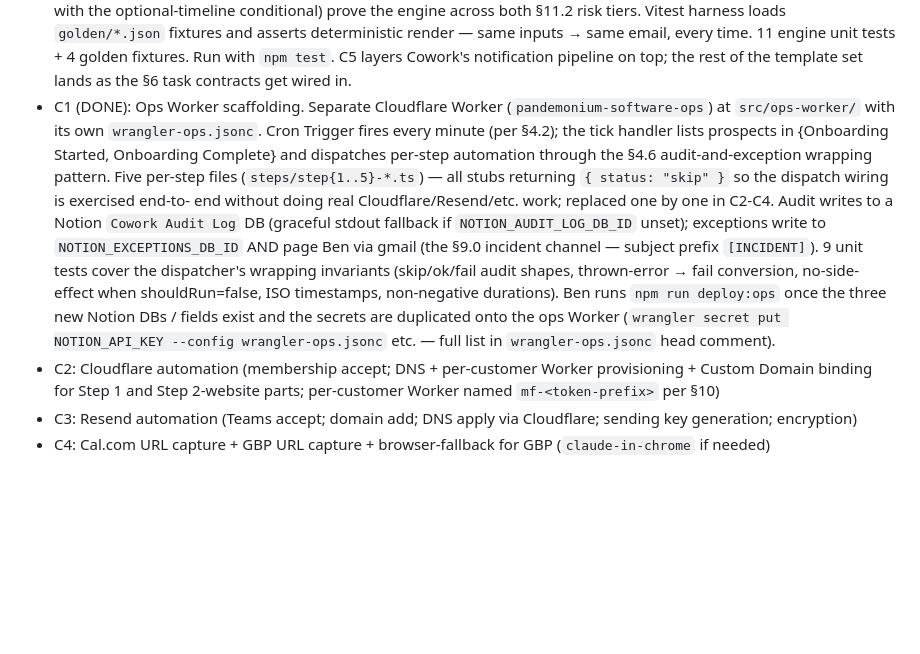
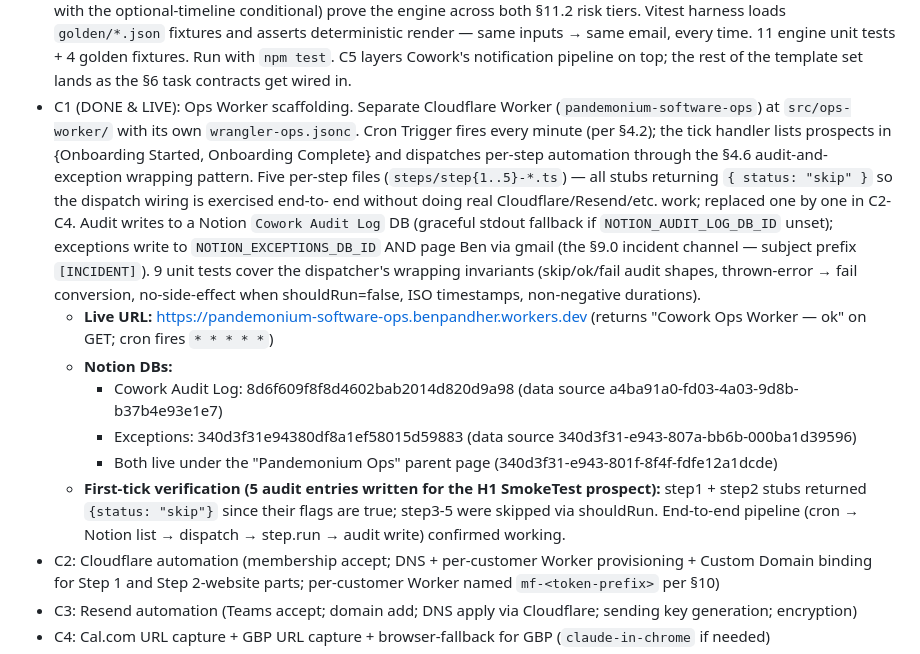
Before and after one commit to pandemonium-software-Ltd/pandemonium-software-website, a Markdown page: docs/ARCHITECTURE.md, the part around the change. Drawn GitHub-style; blank space fills up the shorter version.

Commit message:
docs(architecture): mark Stage 2C C1 LIVE with deployed URL + Notion DB ids

```diff
--- a/docs/ARCHITECTURE.md
+++ b/docs/ARCHITECTURE.md
@@ -322,10 +322,10 @@ dashboard" promise. Estimated 16-20 hours. Seven commits:
   Run with `npm test`. C5 layers Cowork's notification pipeline
   on top; the rest of the template set lands as the §6 task
   contracts get wired in.
-- C1 (DONE): Ops Worker scaffolding. Separate Cloudflare Worker
-  (`pandemonium-software-ops`) at `src/ops-worker/` with its own
-  `wrangler-ops.jsonc`. Cron Trigger fires every minute (per §4.2);
-  the tick handler lists prospects in {Onboarding Started,
+- C1 (DONE & LIVE): Ops Worker scaffolding. Separate Cloudflare
+  Worker (`pandemonium-software-ops`) at `src/ops-worker/` with its
+  own `wrangler-ops.jsonc`. Cron Trigger fires every minute (per
+  §4.2); the tick handler lists prospects in {Onboarding Started,
   Onboarding Complete} and dispatches per-step automation through
   the §4.6 audit-and-exception wrapping pattern. Five per-step
   files (`steps/step{1..5}-*.ts`) — all stubs returning
@@ -338,11 +338,22 @@ dashboard" promise. Estimated 16-20 hours. Seven commits:
   9 unit tests cover the dispatcher's wrapping invariants
   (skip/ok/fail audit shapes, thrown-error → fail conversion,
   no-side-effect when shouldRun=false, ISO timestamps,
-  non-negative durations). Ben runs `npm run deploy:ops` once the
-  three new Notion DBs / fields exist and the secrets are
-  duplicated onto the ops Worker (`wrangler secret put NOTION_API_KEY
-  --config wrangler-ops.jsonc` etc. — full list in
-  `wrangler-ops.jsonc` head comment).
+  non-negative durations).
+  - **Live URL:** https://pandemonium-software-ops.benpandher.workers.dev
+    (returns "Cowork Ops Worker — ok" on GET; cron fires
+    `* * * * *`)
+  - **Notion DBs:**
+    - Cowork Audit Log: 8d6f609f8f8d4602bab2014d820d9a98 (data
+      source a4ba91a0-fd03-4a03-9d8b-b37b4e93e1e7)
+    - Exceptions: 340d3f31e94380df8a1ef58015d59883 (data source
+      340d3f31-e943-807a-bb6b-000ba1d39596)
+    - Both live under the "Pandemonium Ops" parent page
+      (340d3f31-e943-801f-8f4f-fdfe12a1dcde)
+  - **First-tick verification (5 audit entries written for the
+    H1 SmokeTest prospect):** step1 + step2 stubs returned
+    `{status: "skip"}` since their flags are true; step3-5 were
+    skipped via shouldRun. End-to-end pipeline (cron → Notion
+    list → dispatch → step.run → audit write) confirmed working.
 - C2: Cloudflare automation (membership accept; DNS + per-customer
   Worker provisioning + Custom Domain binding for Step 1 and Step
   2-website parts; per-customer Worker named `mf-<token-prefix>`
```
